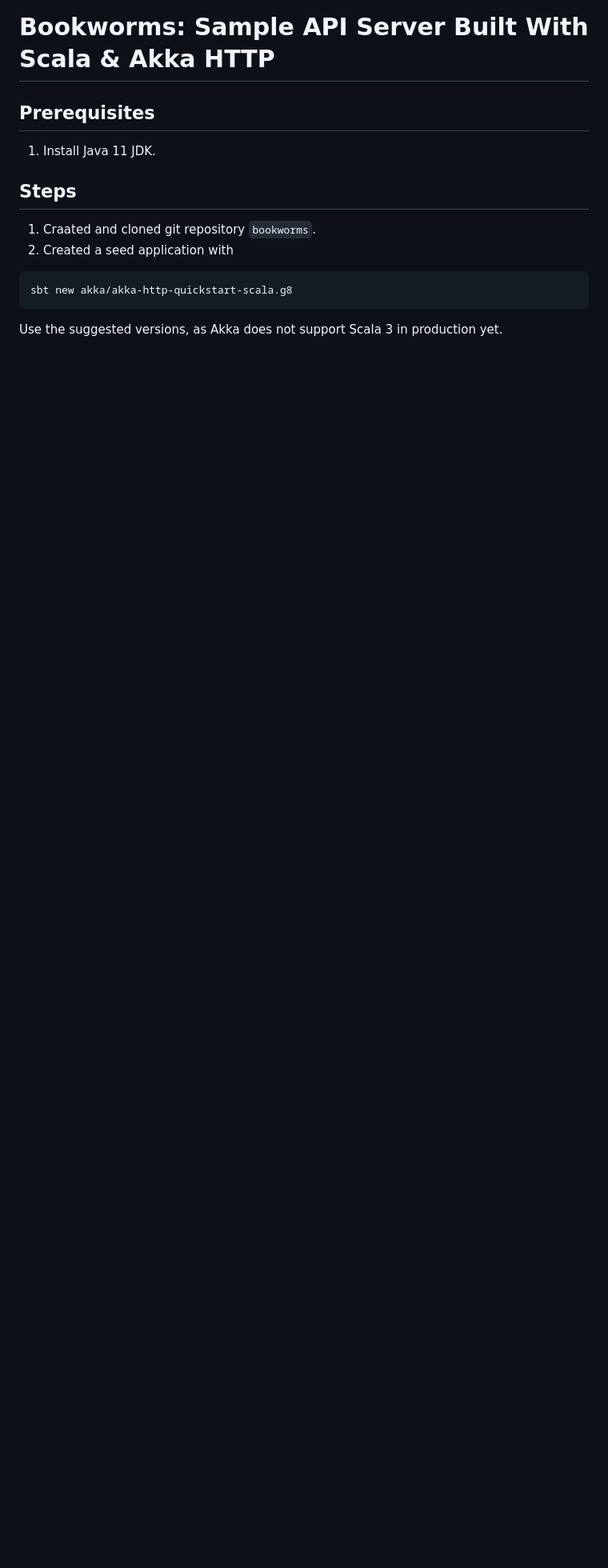
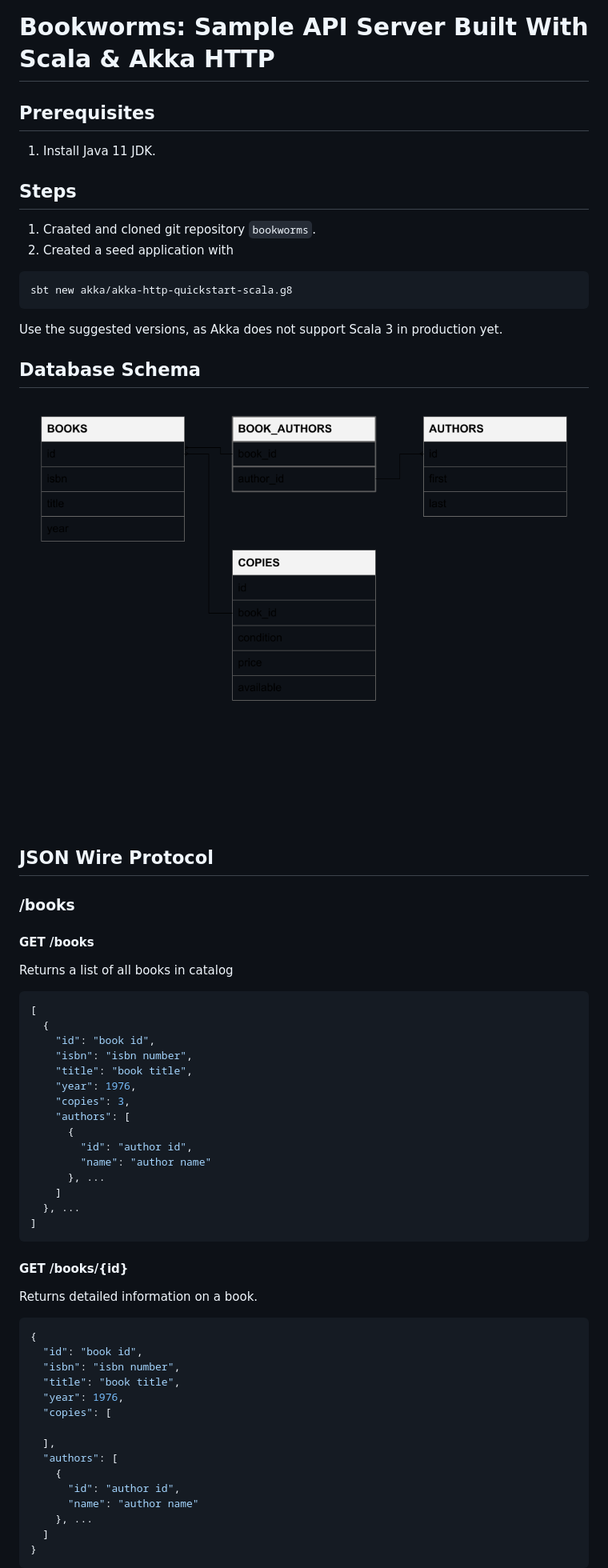
Before and after one commit to iurisman/bookworms, a Markdown page: doc/README.md, the part around the change printed below. Shown: that part at 80% size. Rendered like a GitHub page; pictures changed too: doc/Bookworms ERD.png (added); blank space fills up the shorter version.

Commit message:
Add ERD

````diff
--- a/README.md
+++ b/doc/README.md
@@ -10,3 +10,48 @@ sbt new akka/akka-http-quickstart-scala.g8
 ```
 Use the suggested versions, as Akka does not support Scala 3 in production yet.
 
+## Database Schema
+![Bookworms ERD](Bookworms%20ERD.png)
+
+## JSON Wire Protocol
+### /books
+#### GET /books
+Returns a list of all books in catalog
+```json
+[
+  {
+    "id": "book id",
+    "isbn": "isbn number",
+    "title": "book title",
+    "year": 1976,
+    "copies": 3,
+    "authors": [
+      {
+        "id": "author id",
+        "name": "author name"
+      }, ...
+    ]
+  }, ...
+]
+```
+
+#### GET /books/{id}
+Returns detailed information on a book.
+```json
+{
+  "id": "book id",
+  "isbn": "isbn number",
+  "title": "book title",
+  "year": 1976,
+  "copies": [
+
+  ],
+  "authors": [
+    {
+      "id": "author id",
+      "name": "author name"
+    }, ...
+  ]
+}
+```
+
````
Also changed, not shown: other parts of doc/README.md (+14 -0 lines).
